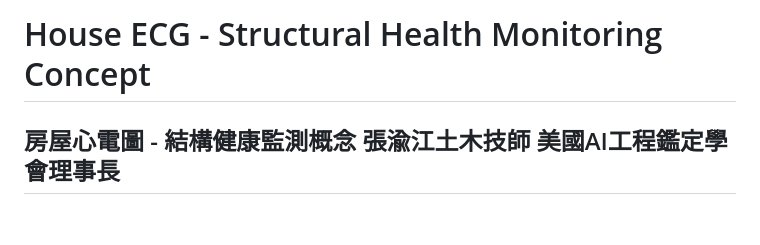
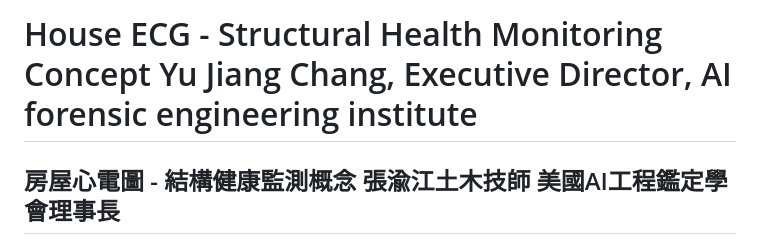
Before and after one commit to eugenetwtw/e08_house_ecg, a Markdown page: README.md, the part around the change. GitHub-like rendering; blank space fills up the shorter version.

```diff
--- a/README.md
+++ b/README.md
@@ -1,4 +1,4 @@
-# House ECG - Structural Health Monitoring Concept
+# House ECG - Structural Health Monitoring Concept Yu Jiang Chang, Executive Director, AI forensic engineering institute
 
 ## 房屋心電圖 - 結構健康監測概念 張渝江土木技師 美國AI工程鑑定學會理事長
 
```
